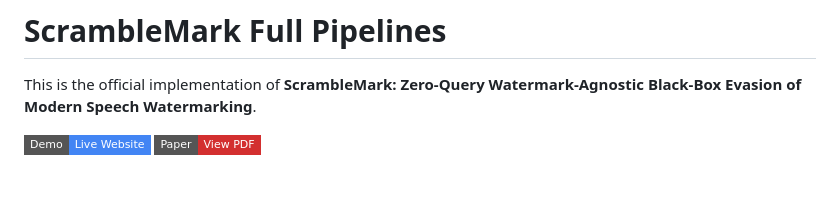
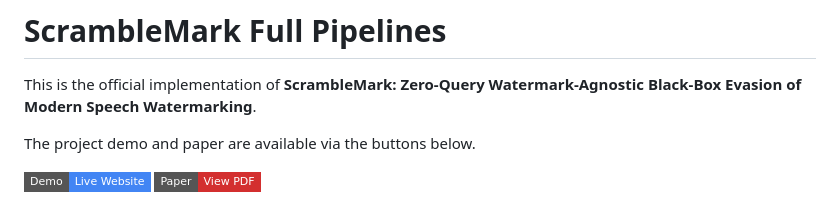
Before and after one commit to binhaoma/ScrambleMark, a Markdown page: README.md, the part around the change. GitHub-like rendering; badges without logos; blank space fills up the shorter version.

```diff
--- a/README.md
+++ b/README.md
@@ -1,6 +1,8 @@
 # ScrambleMark Full Pipelines
 
 This is the official implementation of **ScrambleMark: Zero-Query Watermark-Agnostic Black-Box Evasion of Modern Speech Watermarking**.
+
+The project demo and paper are available via the buttons below.
 
 <p>
   <a href="https://scramblemark.github.io/"><img src="https://img.shields.io/badge/Demo-Live%20Website-4285F4?style=flat-square&logo=googlechrome&logoColor=white" alt="Demo"></a>
```
